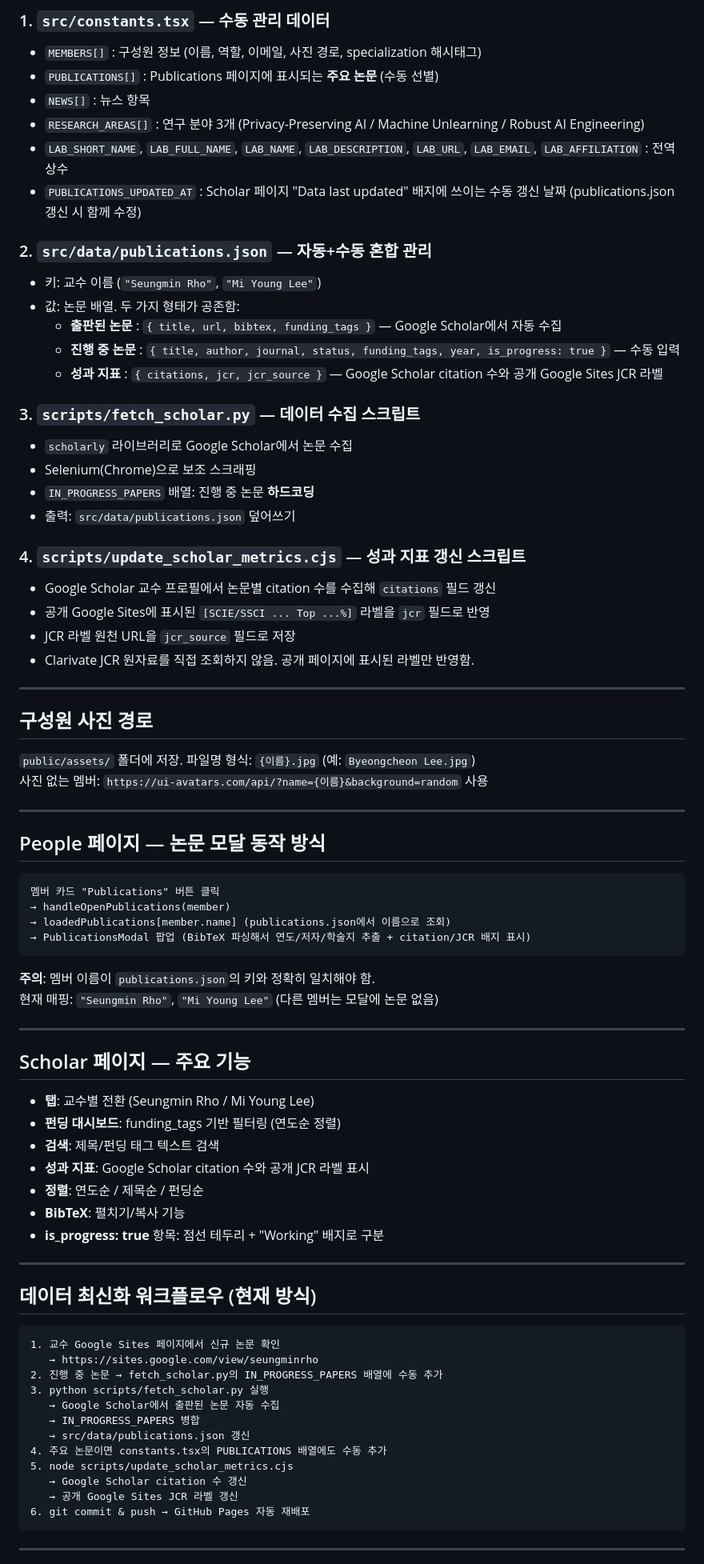
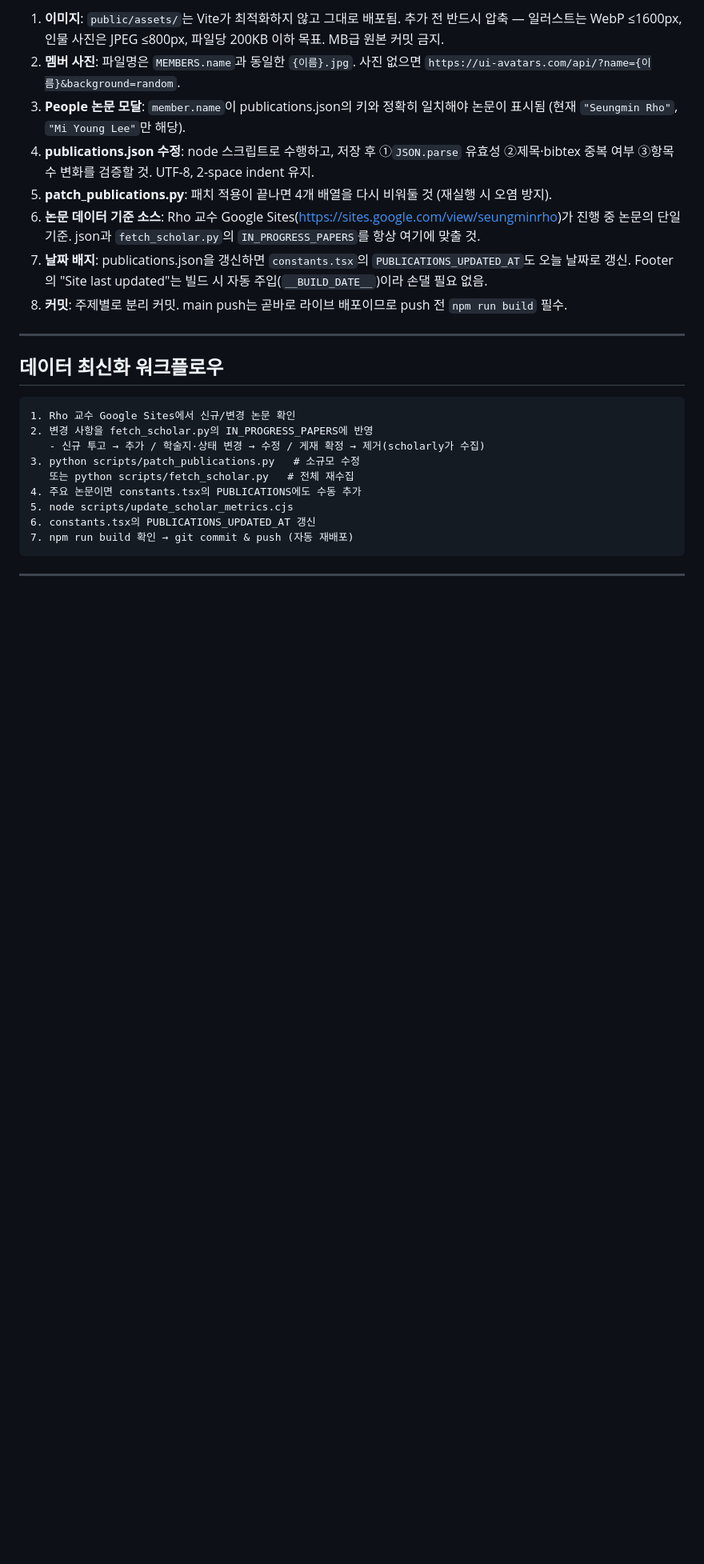
Before and after one commit to cau-purelab/cau-purelab.github.io, a Markdown page: CLAUDE.md, the part around one of its changes. Shown at 80% size. GitHub-like rendering; blank space fills up the shorter version.

````diff
--- a/CLAUDE.md
+++ b/CLAUDE.md
@@ -41,81 +53,27 @@
 
-### 1. `src/constants.tsx` — 수동 관리 데이터
-- `MEMBERS[]` : 구성원 정보 (이름, 역할, 이메일, 사진 경로, specialization 해시태그)
-- `PUBLICATIONS[]` : Publications 페이지에 표시되는 **주요 논문** (수동 선별)
-- `NEWS[]` : 뉴스 항목
-- `RESEARCH_AREAS[]` : 연구 분야 3개 (Privacy-Preserving AI / Machine Unlearning / Robust AI Engineering)
-- `LAB_SHORT_NAME`, `LAB_FULL_NAME`, `LAB_NAME`, `LAB_DESCRIPTION`, `LAB_URL`, `LAB_EMAIL`, `LAB_AFFILIATION` : 전역 상수
-- `PUBLICATIONS_UPDATED_AT` : Scholar 페이지 "Data last updated" 배지에 쓰이는 수동 갱신 날짜 (publications.json 갱신 시 함께 수정)
-
-### 2. `src/data/publications.json` — 자동+수동 혼합 관리
-- 키: 교수 이름 (`"Seungmin Rho"`, `"Mi Young Lee"`)
-- 값: 논문 배열. 두 가지 형태가 공존함:
-  - **출판된 논문** : `{ title, url, bibtex, funding_tags }` — Google Scholar에서 자동 수집
-  - **진행 중 논문** : `{ title, author, journal, status, funding_tags, year, is_progress: true }` — 수동 입력
-  - **성과 지표** : `{ citations, jcr, jcr_source }` — Google Scholar citation 수와 공개 Google Sites JCR 라벨
-
-### 3. `scripts/fetch_scholar.py` — 데이터 수집 스크립트
-- `scholarly` 라이브러리로 Google Scholar에서 논문 수집
-- Selenium(Chrome)으로 보조 스크래핑
-- `IN_PROGRESS_PAPERS` 배열: 진행 중 논문 **하드코딩**
-- 출력: `src/data/publications.json` 덮어쓰기
-
-### 4. `scripts/update_scholar_metrics.cjs` — 성과 지표 갱신 스크립트
-- Google Scholar 교수 프로필에서 논문별 citation 수를 수집해 `citations` 필드 갱신
-- 공개 Google Sites에 표시된 `[SCIE/SSCI ... Top ...%]` 라벨을 `jcr` 필드로 반영
-- JCR 라벨 원천 URL을 `jcr_source` 필드로 저장
-- Clarivate JCR 원자료를 직접 조회하지 않음. 공개 페이지에 표시된 라벨만 반영함.
+1. **이미지**: `public/assets/`는 Vite가 최적화하지 않고 그대로 배포됨. 추가 전 반드시 압축 — 일러스트는 WebP ≤1600px, 인물 사진은 JPEG ≤800px, 파일당 200KB 이하 목표. MB급 원본 커밋 금지.
+2. **멤버 사진**: 파일명은 `MEMBERS.name`과 동일한 `{이름}.jpg`. 사진 없으면 `https://ui-avatars.com/api/?name={이름}&background=random`.
+3. **People 논문 모달**: `member.name`이 publications.json의 키와 정확히 일치해야 논문이 표시됨 (현재 `"Seungmin Rho"`, `"Mi Young Lee"`만 해당).
+4. **publications.json 수정**: node 스크립트로 수행하고, 저장 후 ①`JSON.parse` 유효성 ②제목·bibtex 중복 여부 ③항목 수 변화를 검증할 것. UTF-8, 2-space indent 유지.
+5. **patch_publications.py**: 패치 적용이 끝나면 4개 배열을 다시 비워둘 것 (재실행 시 오염 방지).
+6. **논문 데이터 기준 소스**: Rho 교수 Google Sites(https://sites.google.com/view/seungminrho)가 진행 중 논문의 단일 기준. json과 `fetch_scholar.py`의 `IN_PROGRESS_PAPERS`를 항상 여기에 맞출 것.
+7. **날짜 배지**: publications.json을 갱신하면 `constants.tsx`의 `PUBLICATIONS_UPDATED_AT`도 오늘 날짜로 갱신. Footer의 "Site last updated"는 빌드 시 자동 주입(`__BUILD_DATE__`)이라 손댈 필요 없음.
+8. **커밋**: 주제별로 분리 커밋. main push는 곧바로 라이브 배포이므로 push 전 `npm run build` 필수.
 
 ---
 
-## 구성원 사진 경로
-
-`public/assets/` 폴더에 저장. 파일명 형식: `{이름}.jpg` (예: `Byeongcheon Lee.jpg`)
-사진 없는 멤버: `https://ui-avatars.com/api/?name={이름}&background=random` 사용
-
----
-
-## People 페이지 — 논문 모달 동작 방식
+## 데이터 최신화 워크플로우
 
 ```
-멤버 카드 "Publications" 버튼 클릭
-→ handleOpenPublications(member)
-→ loadedPublications[member.name] (publications.json에서 이름으로 조회)
-→ PublicationsModal 팝업 (BibTeX 파싱해서 연도/저자/학술지 추출 + citation/JCR 배지 표시)
-```
-
-**주의**: 멤버 이름이 `publications.json`의 키와 정확히 일치해야 함.
-현재 매핑: `"Seungmin Rho"`, `"Mi Young Lee"` (다른 멤버는 모달에 논문 없음)
-
----
-
-## Scholar 페이지 — 주요 기능
-
-- **탭**: 교수별 전환 (Seungmin Rho / Mi Young Lee)
-- **펀딩 대시보드**: funding_tags 기반 필터링 (연도순 정렬)
-- **검색**: 제목/펀딩 태그 텍스트 검색
-- **성과 지표**: Google Scholar citation 수와 공개 JCR 라벨 표시
-- **정렬**: 연도순 / 제목순 / 펀딩순
-- **BibTeX**: 펼치기/복사 기능
-- **is_progress: true** 항목: 점선 테두리 + "Working" 배지로 구분
-
----
-
-## 데이터 최신화 워크플로우 (현재 방식)
-
-```
-1. 교수 Google Sites 페이지에서 신규 논문 확인
-   → https://sites.google.com/view/seungminrho
-2. 진행 중 논문 → fetch_scholar.py의 IN_PROGRESS_PAPERS 배열에 수동 추가
-3. python scripts/fetch_scholar.py 실행
-   → Google Scholar에서 출판된 논문 자동 수집
-   → IN_PROGRESS_PAPERS 병합
-   → src/data/publications.json 갱신
-4. 주요 논문이면 constants.tsx의 PUBLICATIONS 배열에도 수동 추가
+1. Rho 교수 Google Sites에서 신규/변경 논문 확인
+2. 변경 사항을 fetch_scholar.py의 IN_PROGRESS_PAPERS에 반영
+   - 신규 투고 → 추가 / 학술지·상태 변경 → 수정 / 게재 확정 → 제거(scholarly가 수집)
+3. python scripts/patch_publications.py   # 소규모 수정
+   또는 python scripts/fetch_scholar.py   # 전체 재수집
+4. 주요 논문이면 constants.tsx의 PUBLICATIONS에도 수동 추가
 5. node scripts/update_scholar_metrics.cjs
-   → Google Scholar citation 수 갱신
-   → 공개 Google Sites JCR 라벨 갱신
-6. git commit & push → GitHub Pages 자동 재배포
+6. constants.tsx의 PUBLICATIONS_UPDATED_AT 갱신
+7. npm run build 확인 → git commit & push (자동 재배포)
 ```
 
 ---
````
Also changed, not shown: other parts of CLAUDE.md (+51 -87 lines).
